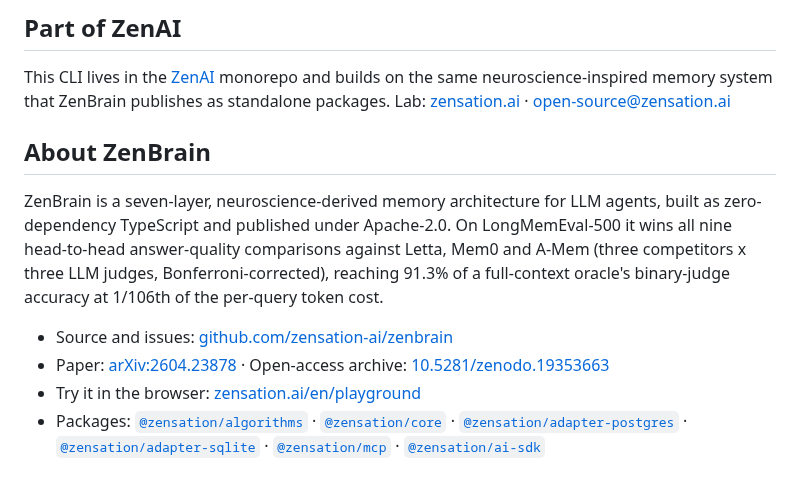
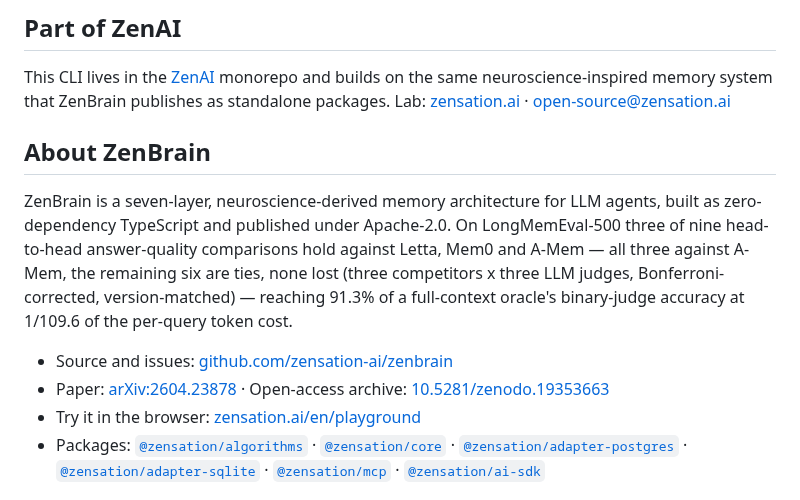
Before and after one commit to zensation-ai/zenai, a Markdown page: cli/README.md, the part around one of its changes. Drawn GitHub-style.

Commit message:
cli-README: Benchmark auf den gueltigen Stand + UTM-Kennzeichnung (#21)
@zensation/cli ist das siebte npm-Paket und liegt als einziges nicht im
zenbrain-Monorepo. Es trug deshalb die widerlegte Benchmark-Fassung weiter,
als die anderen sechs bereits korrigiert waren (zensation-ai/zenbrain#92).

- 'wins all nine head-to-head comparisons' -> 'three of nine ... hold, the
  remaining six are ties, none lost' (Richterversionen waren nicht angeglichen,
  versionsgleich nachgerichtet 15.09.2026)
- '1/106th of the per-query token cost' -> '1/109.6'
  (die 106 kam aus 105.577,9 / 1.000, einer Tausender-Konstante im Zeichenskript)
- die beiden Website-Links tragen jetzt utm_source=npm

Das ganze Repo gemessen: 2.184 Dateien, nur cli/README.md war betroffen.

Sichtbar wird die Aenderung auf npm erst mit dem naechsten Release des Pakets.

```diff
--- a/cli/README.md
+++ b/cli/README.md
@@ -80,10 +80,11 @@ Lab: [zensation.ai](https://zensation.ai) · open-source@zensation.ai
 ## About ZenBrain
 
 ZenBrain is a seven-layer, neuroscience-derived memory architecture for LLM agents, built as
-zero-dependency TypeScript and published under Apache-2.0. On LongMemEval-500 it wins all nine
-head-to-head answer-quality comparisons against Letta, Mem0 and A-Mem (three competitors x three
-LLM judges, Bonferroni-corrected), reaching 91.3% of a full-context oracle's binary-judge
-accuracy at 1/106th of the per-query token cost.
+zero-dependency TypeScript and published under Apache-2.0. On LongMemEval-500 three of nine
+head-to-head answer-quality comparisons hold against Letta, Mem0 and A-Mem — all three against
+A-Mem, the remaining six are ties, none lost (three competitors x three LLM judges,
+Bonferroni-corrected, version-matched) — reaching 91.3% of a full-context oracle's binary-judge
+accuracy at 1/109.6 of the per-query token cost.
 
 - Source and issues: [github.com/zensation-ai/zenbrain](https://github.com/zensation-ai/zenbrain)
 - Paper: [arXiv:2604.23878](https://arxiv.org/abs/2604.23878) · Open-access archive: [10.5281/zenodo.19353663](https://doi.org/10.5281/zenodo.19353663)
```
Also changed, not shown: other parts of cli/README.md (+2 -2 lines).
